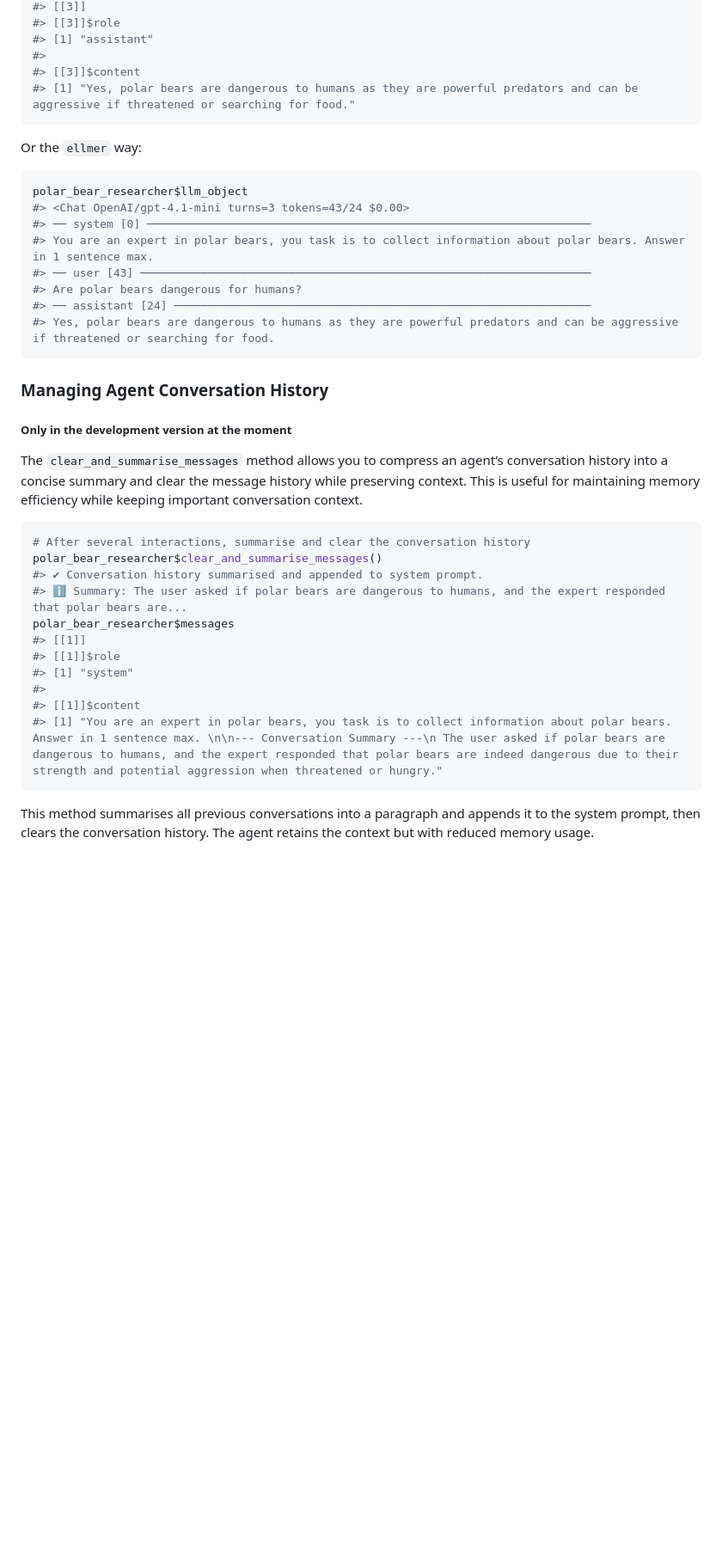
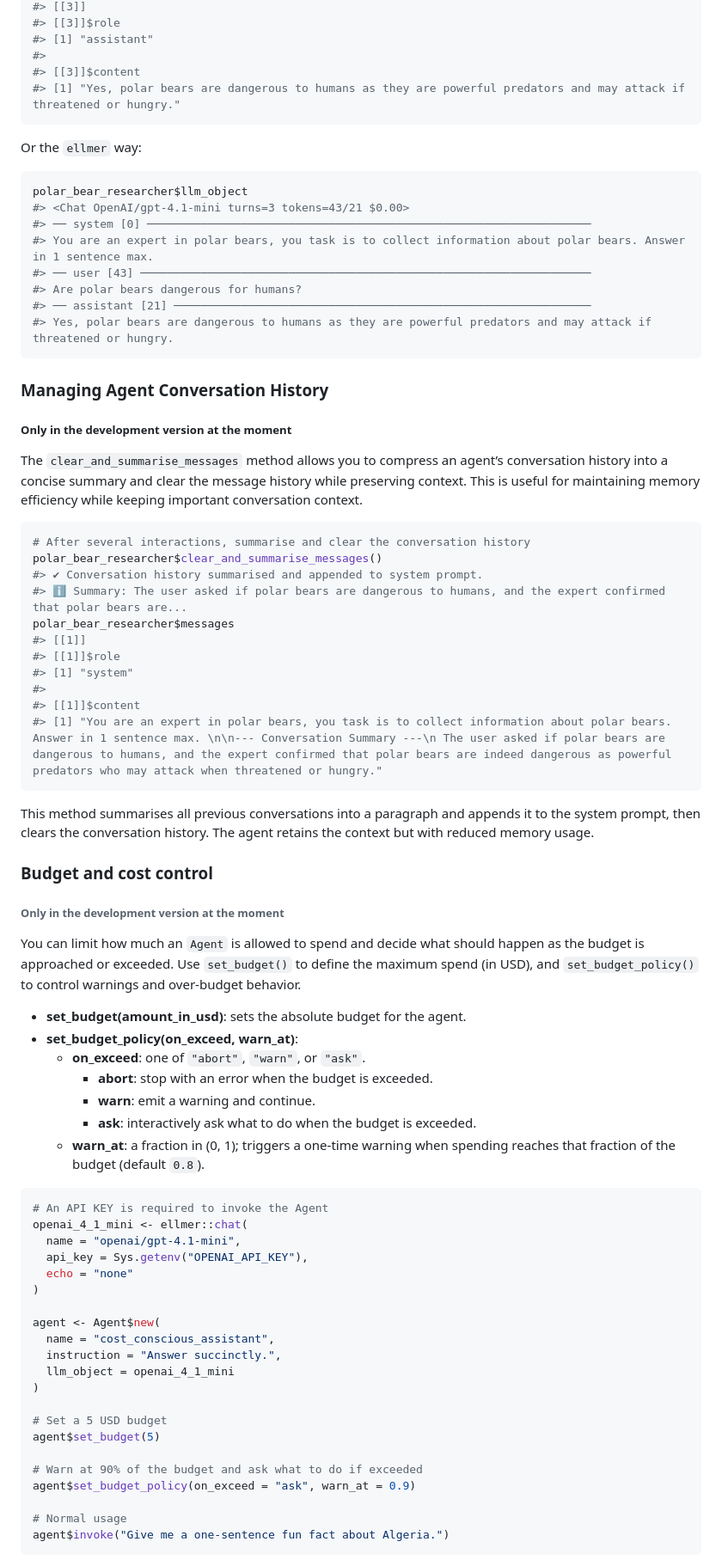
Before and after one commit to feddelegrand7/mini007, a Markdown page: README.md, the part around one of its changes. Shown at 86% size. Drawn GitHub-style; blank space fills up the shorter version.

````diff
--- a/README.md
+++ b/README.md
@@ -130,20 +130,20 @@ polar_bear_researcher$messages
 #> [1] "assistant"
 #>
 #> [[3]]$content
-#> [1] "Yes, polar bears are dangerous to humans as they are powerful predators and can be aggressive if threatened or searching for food."
+#> [1] "Yes, polar bears are dangerous to humans as they are powerful predators and may attack if threatened or hungry."
 ```
 
 Or the `ellmer` way:
 
 ``` r
 polar_bear_researcher$llm_object
-#> <Chat OpenAI/gpt-4.1-mini turns=3 tokens=43/24 $0.00>
+#> <Chat OpenAI/gpt-4.1-mini turns=3 tokens=43/21 $0.00>
 #> ── system [0] ──────────────────────────────────────────────────────────────────
 #> You are an expert in polar bears, you task is to collect information about polar bears. Answer in 1 sentence max.
 #> ── user [43] ───────────────────────────────────────────────────────────────────
 #> Are polar bears dangerous for humans?
-#> ── assistant [24] ──────────────────────────────────────────────────────────────
-#> Yes, polar bears are dangerous to humans as they are powerful predators and can be aggressive if threatened or searching for food.
+#> ── assistant [21] ──────────────────────────────────────────────────────────────
+#> Yes, polar bears are dangerous to humans as they are powerful predators and may attack if threatened or hungry.
 ```
 
 ### Managing Agent Conversation History
@@ -159,16 +159,59 @@ memory efficiency while keeping important conversation context.
 # After several interactions, summarise and clear the conversation history
 polar_bear_researcher$clear_and_summarise_messages()
 #> ✔ Conversation history summarised and appended to system prompt.
-#> ℹ Summary: The user asked if polar bears are dangerous to humans, and the expert responded that polar bears are...
+#> ℹ Summary: The user asked if polar bears are dangerous to humans, and the expert confirmed that polar bears are...
 polar_bear_researcher$messages
 #> [[1]]
 #> [[1]]$role
 #> [1] "system"
 #>
 #> [[1]]$content
-#> [1] "You are an expert in polar bears, you task is to collect information about polar bears. Answer in 1 sentence max. \n\n--- Conversation Summary ---\n The user asked if polar bears are dangerous to humans, and the expert responded that polar bears are indeed dangerous due to their strength and potential aggression when threatened or hungry."
+#> [1] "You are an expert in polar bears, you task is to collect information about polar bears. Answer in 1 sentence max. \n\n--- Conversation Summary ---\n The user asked if polar bears are dangerous to humans, and the expert confirmed that polar bears are indeed dangerous as powerful predators who may attack when threatened or hungry."
 ```
 
 This method summarises all previous conversations into a paragraph and
 appends it to the system prompt, then clears the conversation history.
 The agent retains the context but with reduced memory usage.
+
+### Budget and cost control
+
+###### Only in the development version at the moment
+
+You can limit how much an `Agent` is allowed to spend and decide what
+should happen as the budget is approached or exceeded. Use
+`set_budget()` to define the maximum spend (in USD), and
+`set_budget_policy()` to control warnings and over-budget behavior.
+
+- **set_budget(amount_in_usd)**: sets the absolute budget for the agent.
+- **set_budget_policy(on_exceed, warn_at)**:
+  - **on_exceed**: one of `"abort"`, `"warn"`, or `"ask"`.
+    - **abort**: stop with an error when the budget is exceeded.
+    - **warn**: emit a warning and continue.
+    - **ask**: interactively ask what to do when the budget is exceeded.
+  - **warn_at**: a fraction in (0, 1); triggers a one-time warning when
+    spending reaches that fraction of the budget (default `0.8`).
+
+``` r
+# An API KEY is required to invoke the Agent
+openai_4_1_mini <- ellmer::chat(
+  name = "openai/gpt-4.1-mini",
+  api_key = Sys.getenv("OPENAI_API_KEY"),
+  echo = "none"
+)
+
+agent <- Agent$new(
+  name = "cost_conscious_assistant",
+  instruction = "Answer succinctly.",
+  llm_object = openai_4_1_mini
+)
+
+# Set a 5 USD budget
+agent$set_budget(5)
+
+# Warn at 90% of the budget and ask what to do if exceeded
+agent$set_budget_policy(on_exceed = "ask", warn_at = 0.9)
+
+# Normal usage
+agent$invoke("Give me a one-sentence fun fact about Algeria.")
+```
+
````
Also changed, not shown: other parts of README.md (+90 -40 lines).
